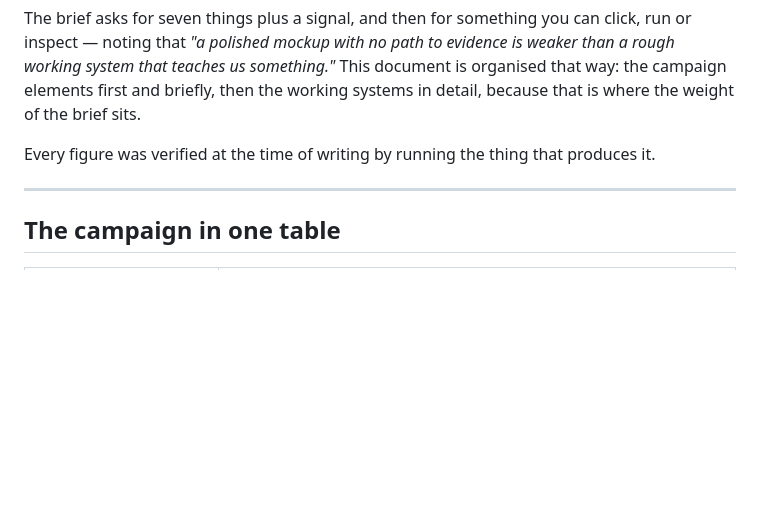
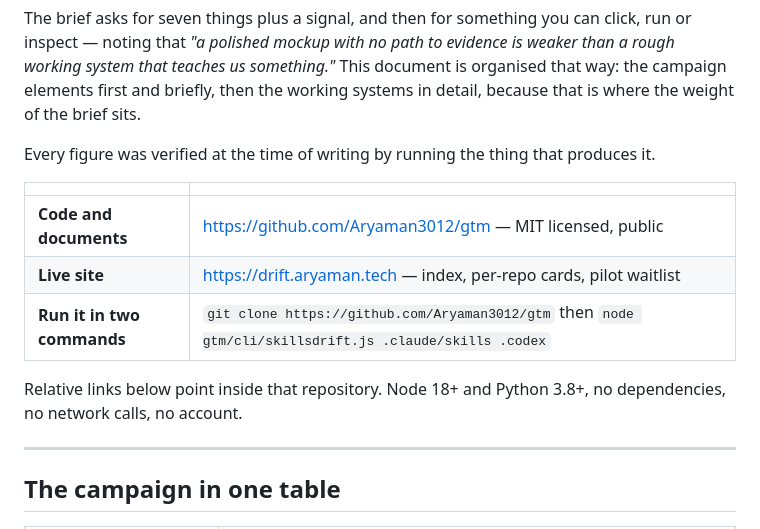
Before and after one commit to Aryaman3012/gtm, a Markdown page: docs/section-3.md, the part around the change. GitHub-like rendering; blank space fills up the shorter version.

```diff
--- a/docs/section-3.md
+++ b/docs/section-3.md
@@ -10,6 +10,15 @@ systems in detail, because that is where the weight of the brief sits.
 
 Every figure was verified at the time of writing by running the thing that
 produces it.
+
+| | |
+|---|---|
+| **Code and documents** | <https://github.com/Aryaman3012/gtm> — MIT licensed, public |
+| **Live site** | <https://drift.aryaman.tech> — index, per-repo cards, pilot waitlist |
+| **Run it in two commands** | `git clone https://github.com/Aryaman3012/gtm` then `node gtm/cli/skillsdrift.js .claude/skills .codex` |
+
+Relative links below point inside that repository. Node 18+ and Python 3.8+, no
+dependencies, no network calls, no account.
 
 ---
 
```
Also changed, not shown: docs/core_challenge_answers.md (+47 -7 lines).
